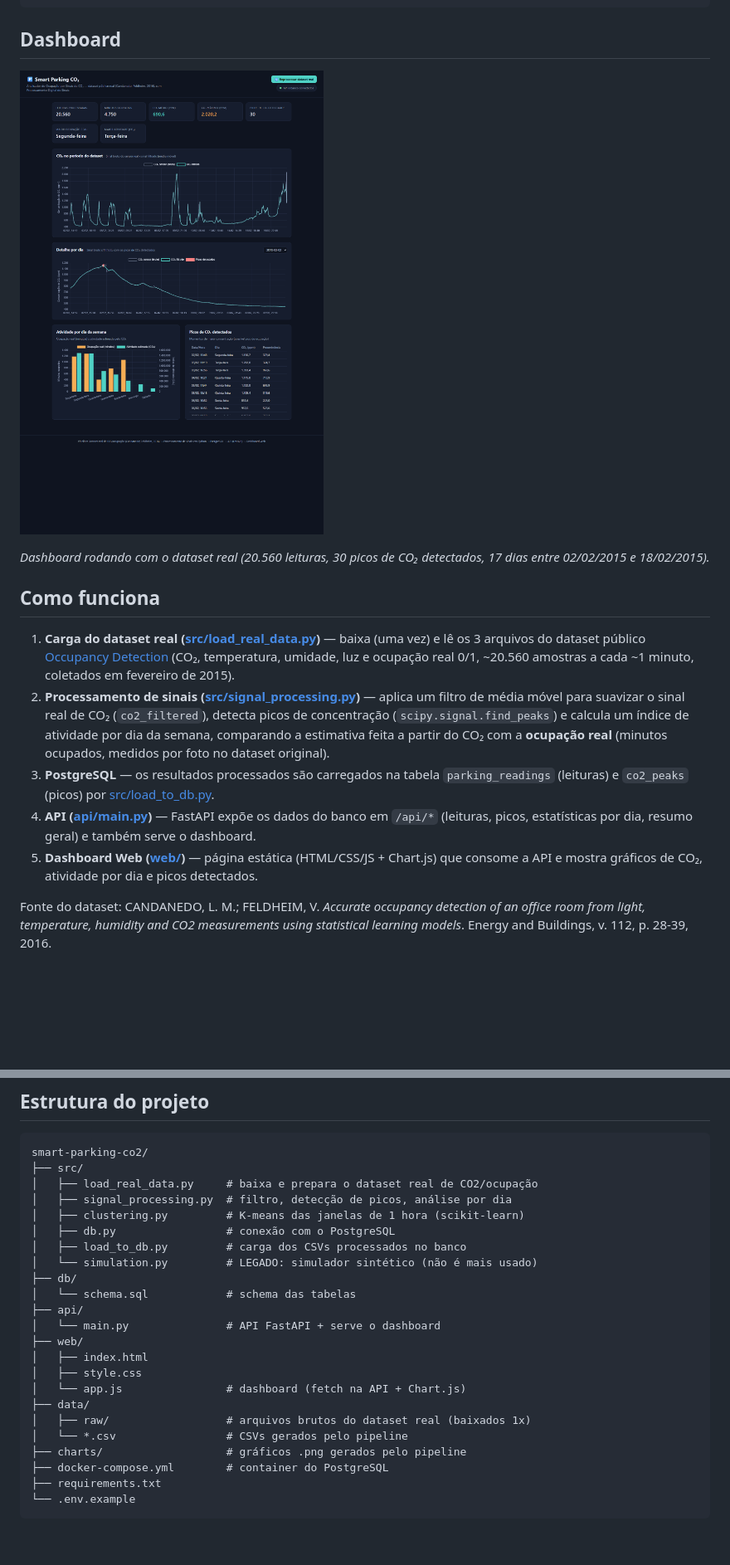
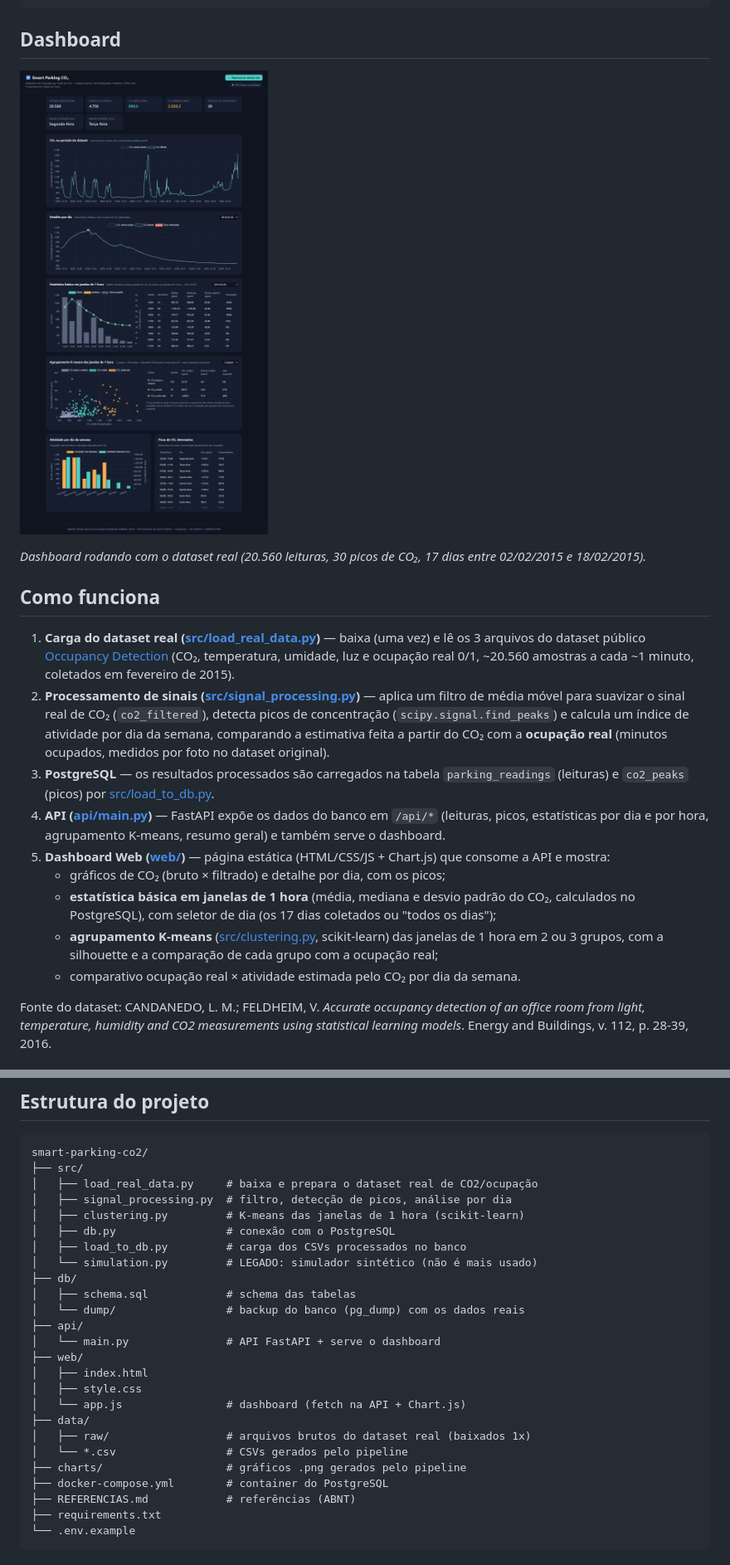
Before and after one commit to Gpgdo/smart-parking-co2, a Markdown page: README.md, 2 parts joined by grey strips. Shown at 83% size. Rendered like a GitHub page; pictures changed too: docs/dashboard.png; blank space fills up the shorter version.

````diff
--- a/README.md
+++ b/README.md
@@ -27,9 +27,9 @@ Dashboard Web
 
 ## Dashboard
 
-![Dashboard do Smart Parking CO2, mostrando os cards de resumo (leituras processadas, minutos ocupados, CO2 medio e maximo, picos detectados, dia de maior ocupacao real e dia de maior atividade estimada pelo CO2), o grafico de CO2 no periodo do dataset real, o detalhe por dia com os picos marcados, e o comparativo de ocupacao real x atividade estimada por dia da semana ao lado da tabela de picos detectados](docs/dashboard.png)
+![Dashboard do Smart Parking CO2 com cards de resumo, grafico de CO2 do periodo, detalhe por dia com picos, estatistica basica em janelas de 1 hora (media, mediana e desvio padrao), agrupamento K-means das janelas, comparativo de ocupacao real x atividade estimada por dia da semana e tabela de picos](docs/dashboard.png)
 
-*Dashboard rodando com o dataset real (20.560 leituras, 30 picos de CO₂ detectados, 17 dias entre 02/02/2015 e 18/02/2015).*
+*Dashboard rodando com o dataset real (20.560 leituras, 30 picos de CO₂, 17 dias entre 02/02/2015 e 18/02/2015).*
 
 ## Como funciona
 
@@ -48,11 +48,18 @@ Dashboard Web
    `parking_readings` (leituras) e `co2_peaks` (picos) por
    [src/load_to_db.py](src/load_to_db.py).
 4. **API ([api/main.py](api/main.py))** — FastAPI expõe os dados do banco em
-   `/api/*` (leituras, picos, estatísticas por dia, resumo geral) e também
-   serve o dashboard.
+   `/api/*` (leituras, picos, estatísticas por dia e por hora, agrupamento
+   K-means, resumo geral) e também serve o dashboard.
 5. **Dashboard Web ([web/](web))** — página estática (HTML/CSS/JS + Chart.js)
-   que consome a API e mostra gráficos de CO₂, atividade por dia e picos
-   detectados.
+   que consome a API e mostra:
+   - gráficos de CO₂ (bruto × filtrado) e detalhe por dia, com os picos;
+   - **estatística básica em janelas de 1 hora** (média, mediana e desvio
+     padrão do CO₂, calculados no PostgreSQL), com seletor de dia (os 17 dias
+     coletados ou "todos os dias");
+   - **agrupamento K-means** ([src/clustering.py](src/clustering.py), scikit-learn)
+     das janelas de 1 hora em 2 ou 3 grupos, com a silhouette e a comparação
+     de cada grupo com a ocupação real;
+   - comparativo ocupação real × atividade estimada pelo CO₂ por dia da semana.
 
 Fonte do dataset: CANDANEDO, L. M.; FELDHEIM, V. *Accurate occupancy
 detection of an office room from light, temperature, humidity and CO2
@@ -150,7 +190,8 @@ smart-parking-co2/
 │   ├── load_to_db.py         # carga dos CSVs processados no banco
 │   └── simulation.py         # LEGADO: simulador sintético (não é mais usado)
 ├── db/
-│   └── schema.sql            # schema das tabelas
+│   ├── schema.sql            # schema das tabelas
+│   └── dump/                 # backup do banco (pg_dump) com os dados reais
 ├── api/
 │   └── main.py               # API FastAPI + serve o dashboard
 ├── web/
@@ -162,6 +203,7 @@ smart-parking-co2/
 │   └── *.csv                 # CSVs gerados pelo pipeline
 ├── charts/                   # gráficos .png gerados pelo pipeline
 ├── docker-compose.yml        # container do PostgreSQL
+├── REFERENCIAS.md            # referências (ABNT)
 ├── requirements.txt
 └── .env.example
 ```
````
Also changed, not shown: other parts of README.md (+33 -0 lines), REFERENCIAS.md (added, +48 -0 lines), 1 other file.
